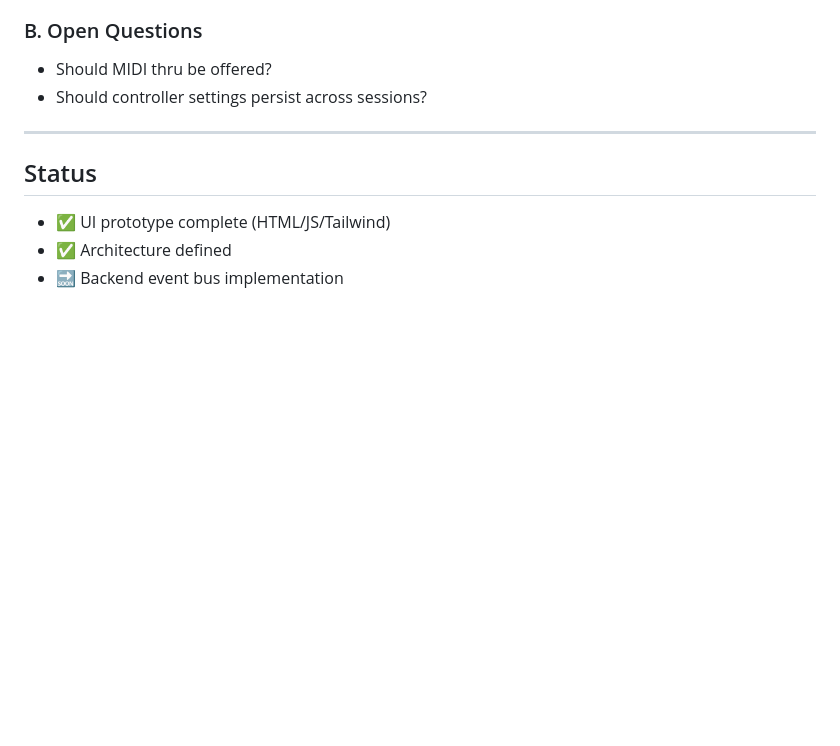
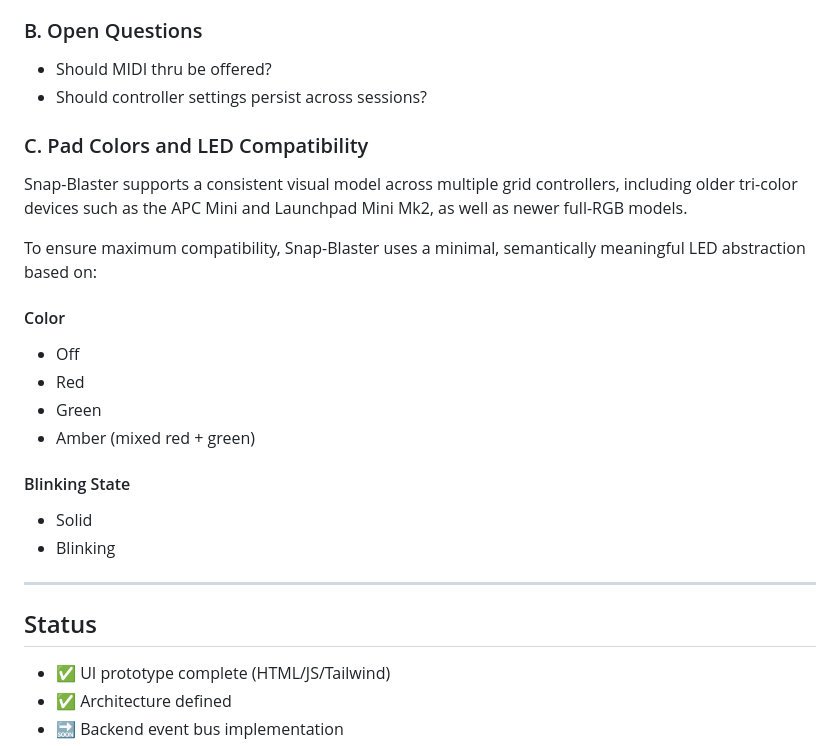
Before and after one commit to joefrost01/snapblaster2, a Markdown page: README.md, the part around the change. Rendered like a GitHub page; blank space fills up the shorter version.

```diff
--- a/README.md
+++ b/README.md
@@ -569,6 +569,21 @@ Return the appropriate CC value (0-127) for the intro snap in this context.
 - Should MIDI thru be offered?
 - Should controller settings persist across sessions?
 
+### C. Pad Colors and LED Compatibility
+Snap-Blaster supports a consistent visual model across multiple grid controllers, including older tri-color devices such as the APC Mini and Launchpad Mini Mk2, as well as newer full-RGB models.
+
+To ensure maximum compatibility, Snap-Blaster uses a minimal, semantically meaningful LED abstraction based on:
+
+#### Color
+- Off
+- Red
+- Green
+- Amber (mixed red + green)
+
+#### Blinking State
+- Solid
+- Blinking
+
 ---
 
 ## Status
```
Also changed, not shown: IMPLEMENTATION_GUIDE.md (deleted, +0 -138 lines), tickets/1-colour_scheme.md (deleted, +0 -1 lines).
